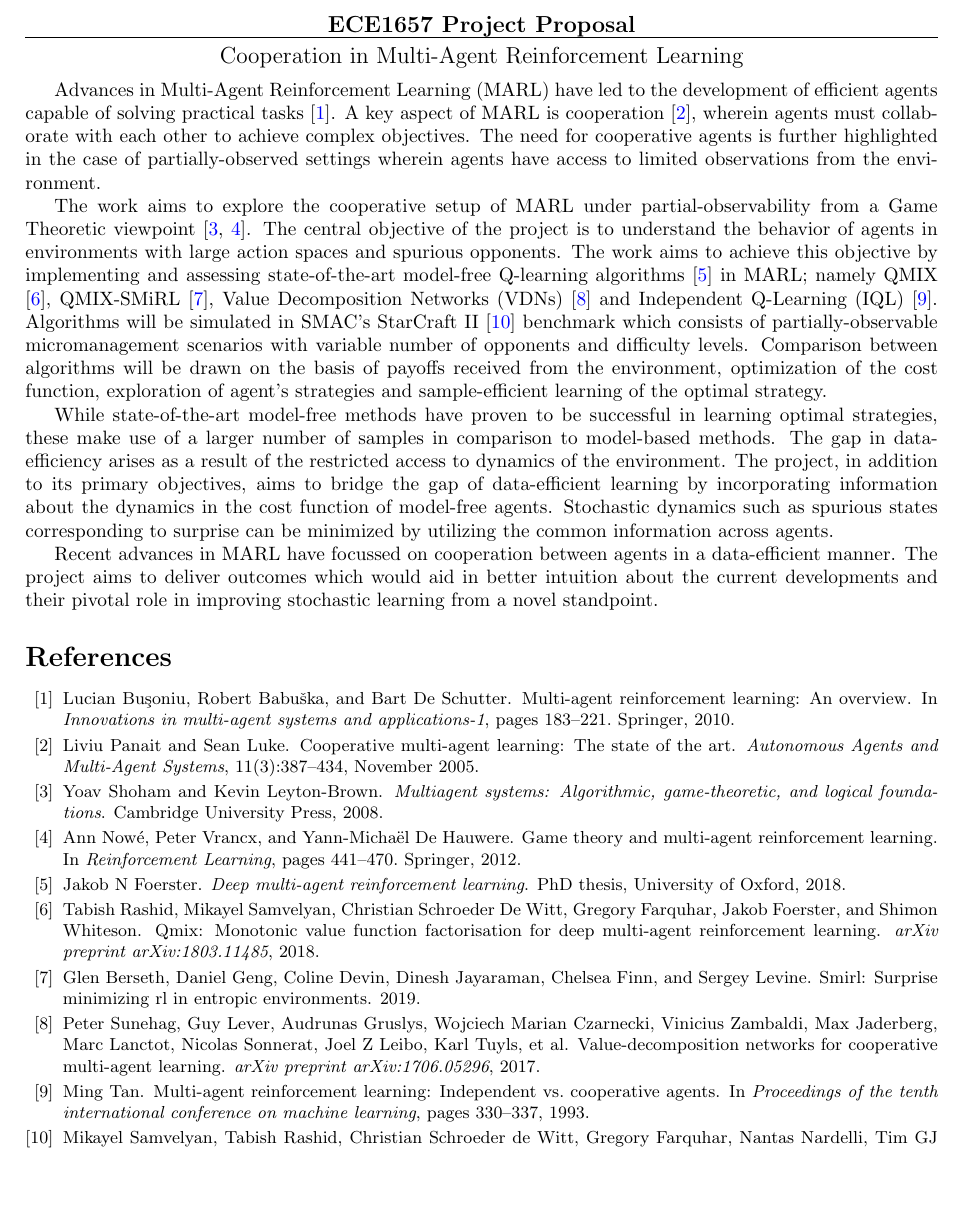
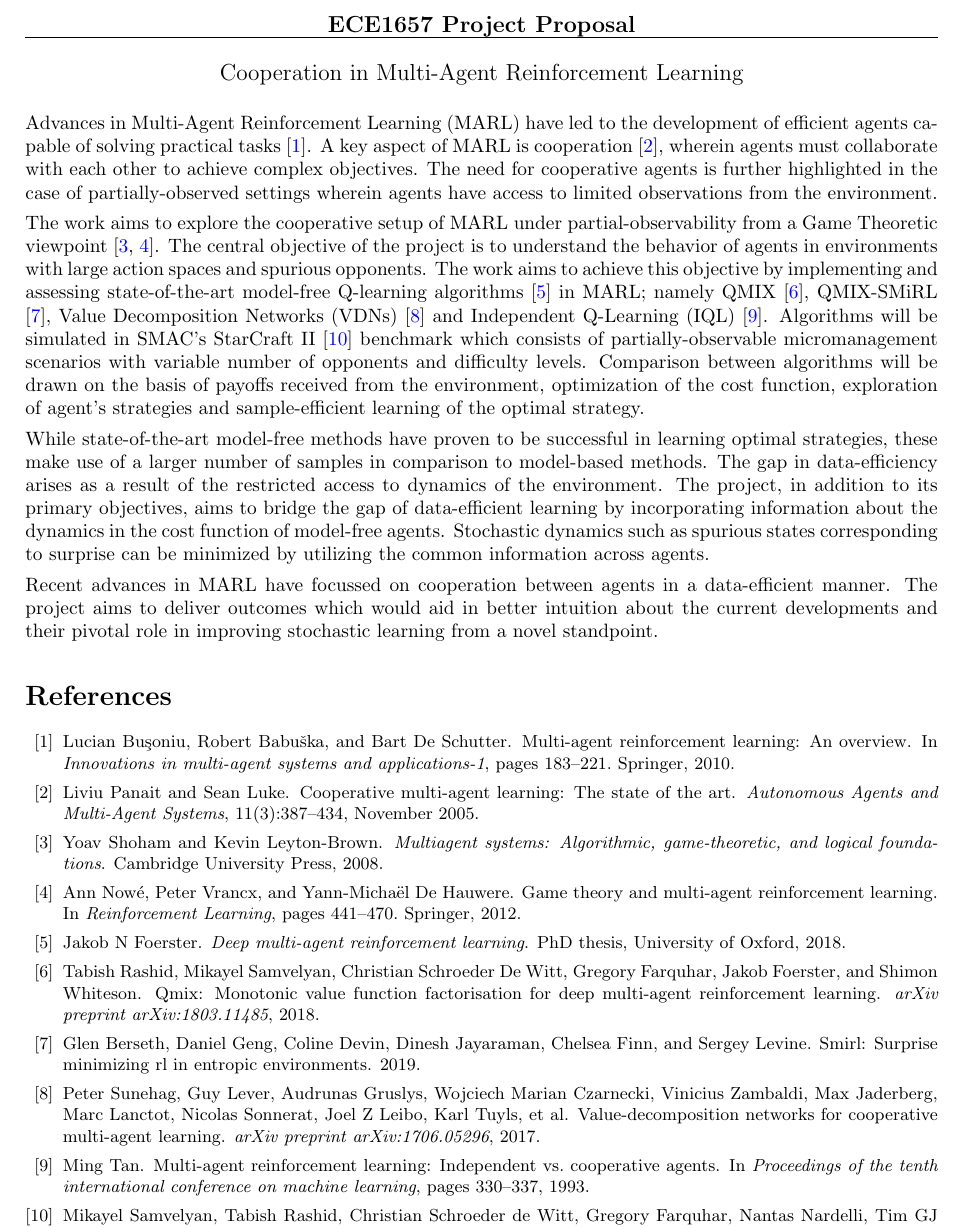
Before and after one commit to karush17/ECE1657-Project, a LaTeX document (proposal/main.tex): part of the page, cut so that both start at the same text, the shorter picture padded with empty space. Compiled offline with pdfLaTeX.

Commit message:
fix spacing and lengths

```diff
--- a/proposal/main.tex
+++ b/proposal/main.tex
@@ -1,7 +1,7 @@
 
 \documentclass[10pt,letterpaper]{article}
 \usepackage{fullpage}
-\usepackage[top=2cm, bottom=4.5cm, left=2.5cm, right=2.5cm]{geometry}
+\usepackage[top=1cm, bottom=2.5cm, left=2.5cm, right=2.5cm]{geometry}
 \usepackage{amsmath,amsthm,amsfonts,amssymb,amscd}
 \usepackage{lastpage}
 \usepackage{enumerate}
@@ -21,6 +21,8 @@
     citecolor=blue
 }
 
+\setlength{\parindent}{0.0in}
+\setlength{\parskip}{0.05in}
 
 
 \begin{document}
@@ -37,13 +39,13 @@
 \end{center}
            % ################################### %
 
-Advances in Multi-Agent Reinforcement Learning (MARL) have led to the development of efficient agents capable of solving practical tasks \cite{overview}. A key aspect of MARL is cooperation \cite{cooperativemarl}, wherein agents must collaborate with each other to achieve complex objectives. The need for cooperative agents is further highlighted in the case of partially-observed settings wherein agents have access to limited observations from the environment.
+\noindent Advances in Multi-Agent Reinforcement Learning (MARL) have led to the development of efficient agents capable of solving practical tasks \cite{overview}. A key aspect of MARL is cooperation \cite{cooperativemarl}, wherein agents must collaborate with each other to achieve complex objectives. The need for cooperative agents is further highlighted in the case of partially-observed settings wherein agents have access to limited observations from the environment.
 
-The work aims to explore the cooperative setup of MARL under partial-observability from a Game Theoretic viewpoint \cite{book,egt}. The central objective of the project is to understand the behavior of agents in environments with large action spaces and spurious opponents. The work aims to achieve this objective by implementing and assessing state-of-the-art model-free Q-learning algorithms \cite{jakob} in MARL; namely QMIX \cite{qmix}, QMIX-SMiRL \cite{smirl}, Value Decomposition Networks (VDNs) \cite{vdn} and Independent Q-Learning (IQL) \cite{iql}. Algorithms will be simulated in SMAC's StarCraft II \cite{smac} benchmark which consists of partially-observable micromanagement scenarios with variable number of opponents and difficulty levels. Comparison between algorithms will be drawn on the basis of payoffs received from the environment, optimization of the cost function, exploration of agent's strategies and sample-efficient learning of the optimal strategy.
+\noindent The work aims to explore the cooperative setup of MARL under partial-observability from a Game Theoretic viewpoint \cite{book,egt}. The central objective of the project is to understand the behavior of agents in environments with large action spaces and spurious opponents. The work aims to achieve this objective by implementing and assessing state-of-the-art model-free Q-learning algorithms \cite{jakob} in MARL; namely QMIX \cite{qmix}, QMIX-SMiRL \cite{smirl}, Value Decomposition Networks (VDNs) \cite{vdn} and Independent Q-Learning (IQL) \cite{iql}. Algorithms will be simulated in SMAC's StarCraft II \cite{smac} benchmark which consists of partially-observable micromanagement scenarios with variable number of opponents and difficulty levels. Comparison between algorithms will be drawn on the basis of payoffs received from the environment, optimization of the cost function, exploration of agent's strategies and sample-efficient learning of the optimal strategy.
 
-While state-of-the-art model-free methods have proven to be successful in learning optimal strategies, these make use of a larger number of samples in comparison to model-based methods. The gap in data-efficiency arises as a result of the restricted access to dynamics of the environment. The project, in addition to its primary objectives, aims to bridge the gap of data-efficient learning by incorporating information about the dynamics in the cost function of model-free agents. Stochastic dynamics such as spurious states corresponding to surprise can be minimized by utilizing the common information across agents.
+\noindent While state-of-the-art model-free methods have proven to be successful in learning optimal strategies, these make use of a larger number of samples in comparison to model-based methods. The gap in data-efficiency arises as a result of the restricted access to dynamics of the environment. The project, in addition to its primary objectives, aims to bridge the gap of data-efficient learning by incorporating information about the dynamics in the cost function of model-free agents. Stochastic dynamics such as spurious states corresponding to surprise can be minimized by utilizing the common information across agents.
 
-Recent advances in MARL have focussed on cooperation between agents in a data-efficient manner. The project aims to deliver outcomes which would aid in better intuition about the current developments and their pivotal role in improving stochastic learning from a novel standpoint.
+\noindent Recent advances in MARL have focussed on cooperation between agents in a data-efficient manner. The project aims to deliver outcomes which would aid in better intuition about the current developments and their pivotal role in improving stochastic learning from a novel standpoint.
 
 \bibliographystyle{unsrt}
 \small{\bibliography{sample}}
```
Also changed, not shown: doc/neurips_2020.tex (+1 -1 lines), doc/neurips_2020.pdf, proposal/main.pdf, 6 other files.
